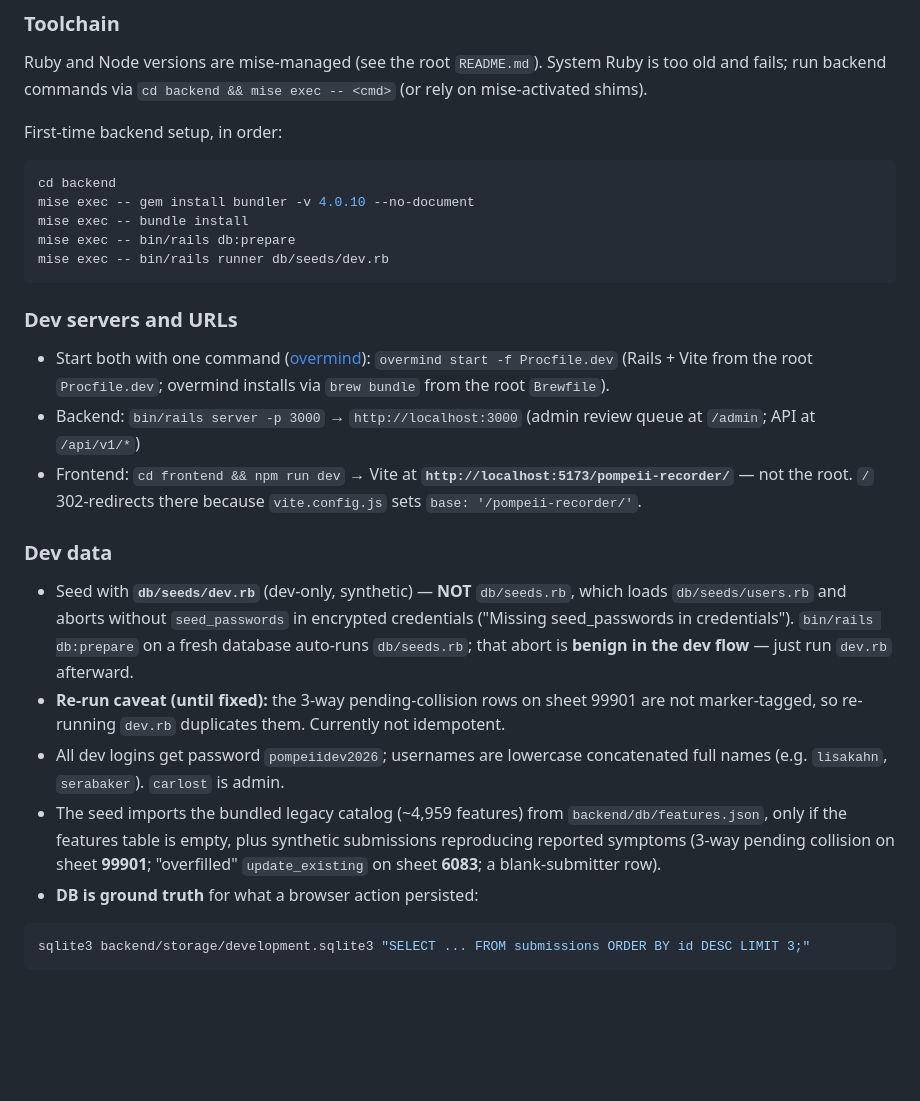
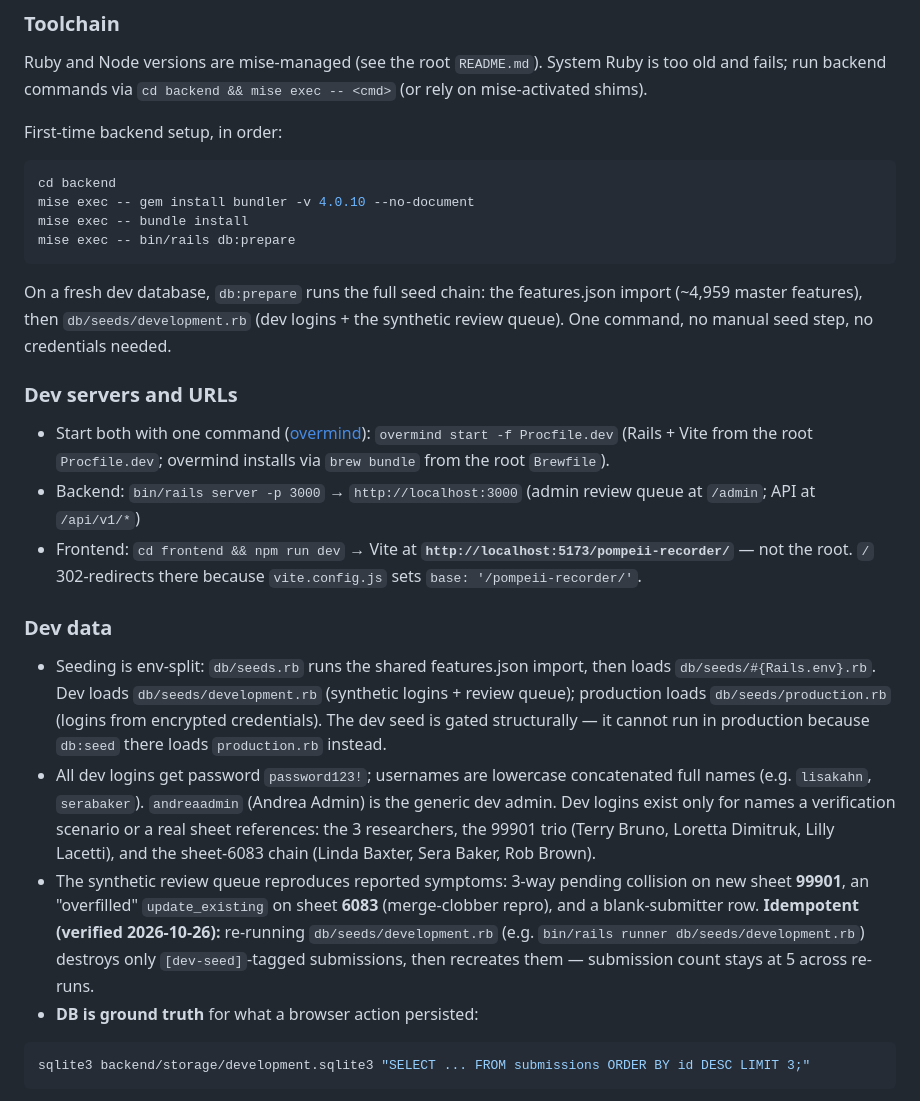
Before and after one commit to seanmarcia/pompeii-recorder, a Markdown page: AGENTS.md, the part around the change. Drawn GitHub-style; blank space fills up the shorter version.

Commit message:
Sync AGENTS.md dev-data section with env-split seeds

````diff
--- a/AGENTS.md
+++ b/AGENTS.md
@@ -52,8 +52,9 @@ cd backend
 mise exec -- gem install bundler -v 4.0.10 --no-document
 mise exec -- bundle install
 mise exec -- bin/rails db:prepare
-mise exec -- bin/rails runner db/seeds/dev.rb
 ```
+
+On a fresh dev database, `db:prepare` runs the full seed chain: the features.json import (~4,959 master features), then `db/seeds/development.rb` (dev logins + the synthetic review queue). One command, no manual seed step, no credentials needed.
 
 ### Dev servers and URLs
 
@@ -63,10 +64,9 @@ mise exec -- bin/rails runner db/seeds/dev.rb
 
 ### Dev data
 
-- Seed with **`db/seeds/dev.rb`** (dev-only, synthetic) — **NOT** `db/seeds.rb`, which loads `db/seeds/users.rb` and aborts without `seed_passwords` in encrypted credentials ("Missing seed_passwords in credentials"). `bin/rails db:prepare` on a fresh database auto-runs `db/seeds.rb`; that abort is **benign in the dev flow** — just run `dev.rb` afterward.
-- **Re-run caveat (until fixed):** the 3-way pending-collision rows on sheet 99901 are not marker-tagged, so re-running `dev.rb` duplicates them. Currently not idempotent.
-- All dev logins get password `pompeiidev2026`; usernames are lowercase concatenated full names (e.g. `lisakahn`, `serabaker`). `carlost` is admin.
-- The seed imports the bundled legacy catalog (~4,959 features) from `backend/db/features.json`, only if the features table is empty, plus synthetic submissions reproducing reported symptoms (3-way pending collision on sheet **99901**; "overfilled" `update_existing` on sheet **6083**; a blank-submitter row).
+- Seeding is env-split: `db/seeds.rb` runs the shared features.json import, then loads `db/seeds/#{Rails.env}.rb`. Dev loads `db/seeds/development.rb` (synthetic logins + review queue); production loads `db/seeds/production.rb` (logins from encrypted credentials). The dev seed is gated structurally — it cannot run in production because `db:seed` there loads `production.rb` instead.
+- All dev logins get password `password123!`; usernames are lowercase concatenated full names (e.g. `lisakahn`, `serabaker`). `andreaadmin` (Andrea Admin) is the generic dev admin. Dev logins exist only for names a verification scenario or a real sheet references: the 3 researchers, the 99901 trio (Terry Bruno, Loretta Dimitruk, Lilly Lacetti), and the sheet-6083 chain (Linda Baxter, Sera Baker, Rob Brown).
+- The synthetic review queue reproduces reported symptoms: 3-way pending collision on new sheet **99901**, an "overfilled" `update_existing` on sheet **6083** (merge-clobber repro), and a blank-submitter row. **Idempotent (verified 2026-10-26):** re-running `db/seeds/development.rb` (e.g. `bin/rails runner db/seeds/development.rb`) destroys only `[dev-seed]`-tagged submissions, then recreates them — submission count stays at 5 across re-runs.
 - **DB is ground truth** for what a browser action persisted:
 
 ```bash
````
